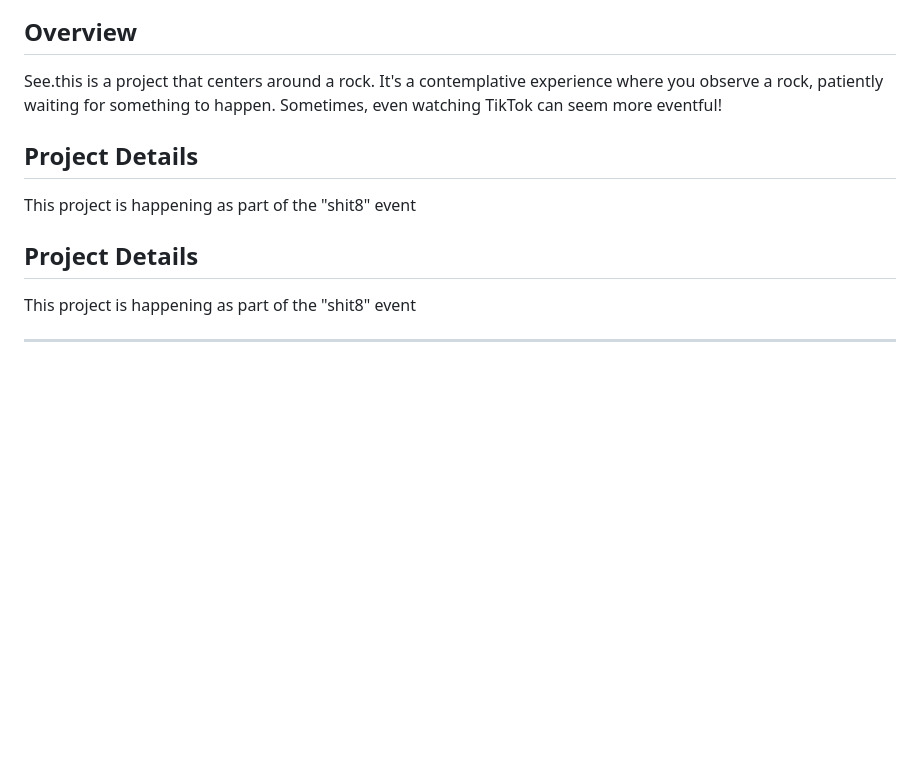
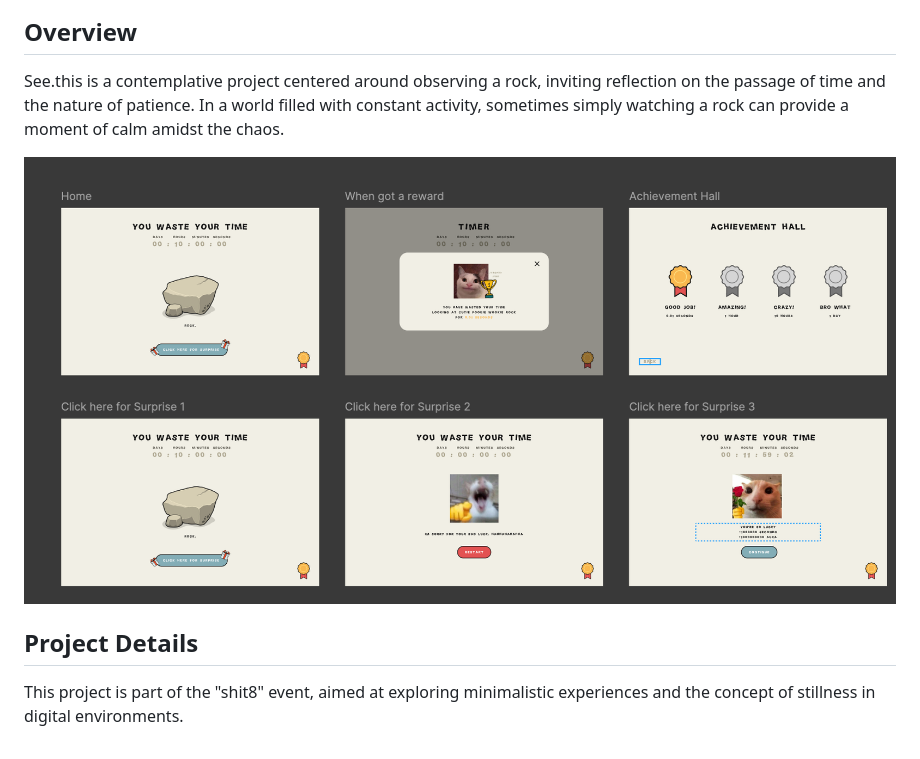
Before and after one commit to KongJen/See.this, a Markdown page: README.md, the part around the change printed below. Drawn GitHub-style; pictures changed too: img/rock-page.png (added); blank space fills up the shorter version.

Commit message:
docs: add design

```diff
--- a/README.md
+++ b/README.md
@@ -6,14 +6,12 @@
 
 ## Overview
 
-See.this is a project that centers around a rock. It's a contemplative experience where you observe a rock, patiently waiting for something to happen. Sometimes, even watching TikTok can seem more eventful!
+See.this is a contemplative project centered around observing a rock, inviting reflection on the passage of time and the nature of patience. In a world filled with constant activity, sometimes simply watching a rock can provide a moment of calm amidst the chaos.
+
+<div style="text-align: center;">
+  <img src="img/rock-page.png" alt="Rock page design">
+</div>
 
 ## Project Details
 
-This project is happening as part of the "shit8" event
-
-## Project Details
-
-This project is happening as part of the "shit8" event
-
----
+This project is part of the "shit8" event, aimed at exploring minimalistic experiences and the concept of stillness in digital environments.
```
Also changed, not shown: other parts of README.md (+1 -1 lines).
